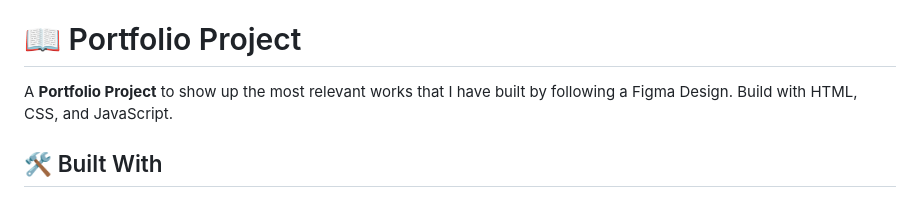
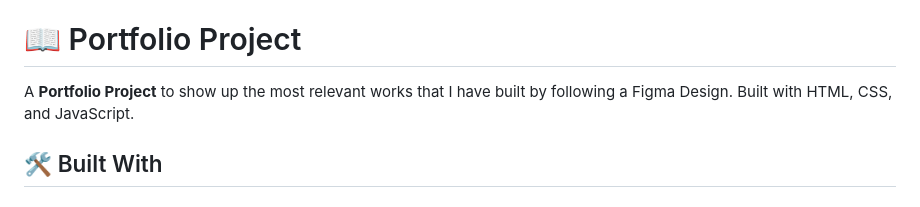
Before and after one commit to Rysth/Portfolio-Project, a Markdown page: README.md, the part around the change. Drawn GitHub-style.

```diff
--- a/README.md
+++ b/README.md
@@ -28,7 +28,7 @@
 
 # 📖 Portfolio Project <a name="about-project"></a>
 
-A **Portfolio Project** to show up the most relevant works that I have built by following a Figma Design. Build with HTML, CSS, and JavaScript.
+A **Portfolio Project** to show up the most relevant works that I have built by following a Figma Design. Built with HTML, CSS, and JavaScript.
 
 ## 🛠 Built With <a name="built-with"></a>
 
```
